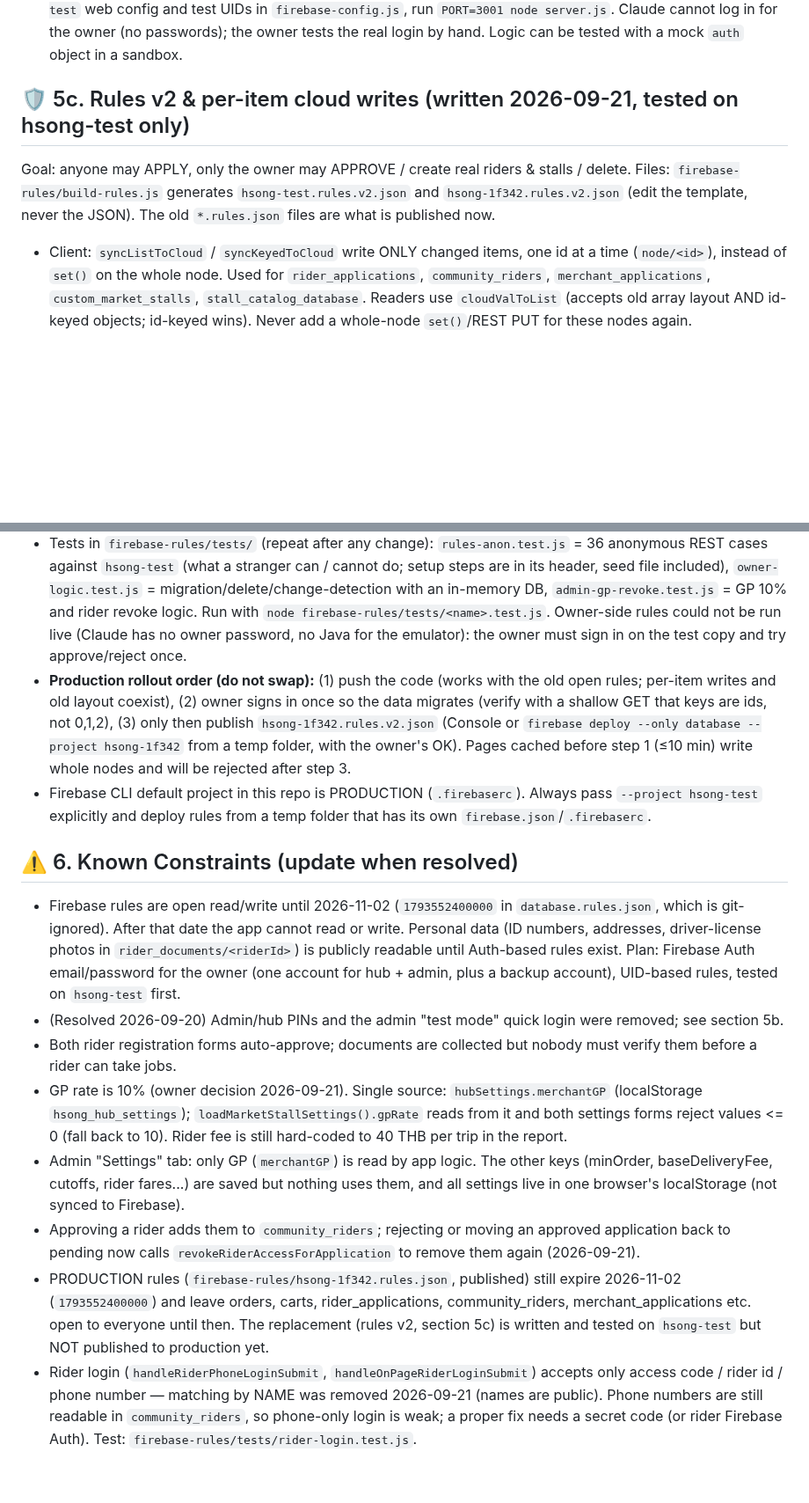
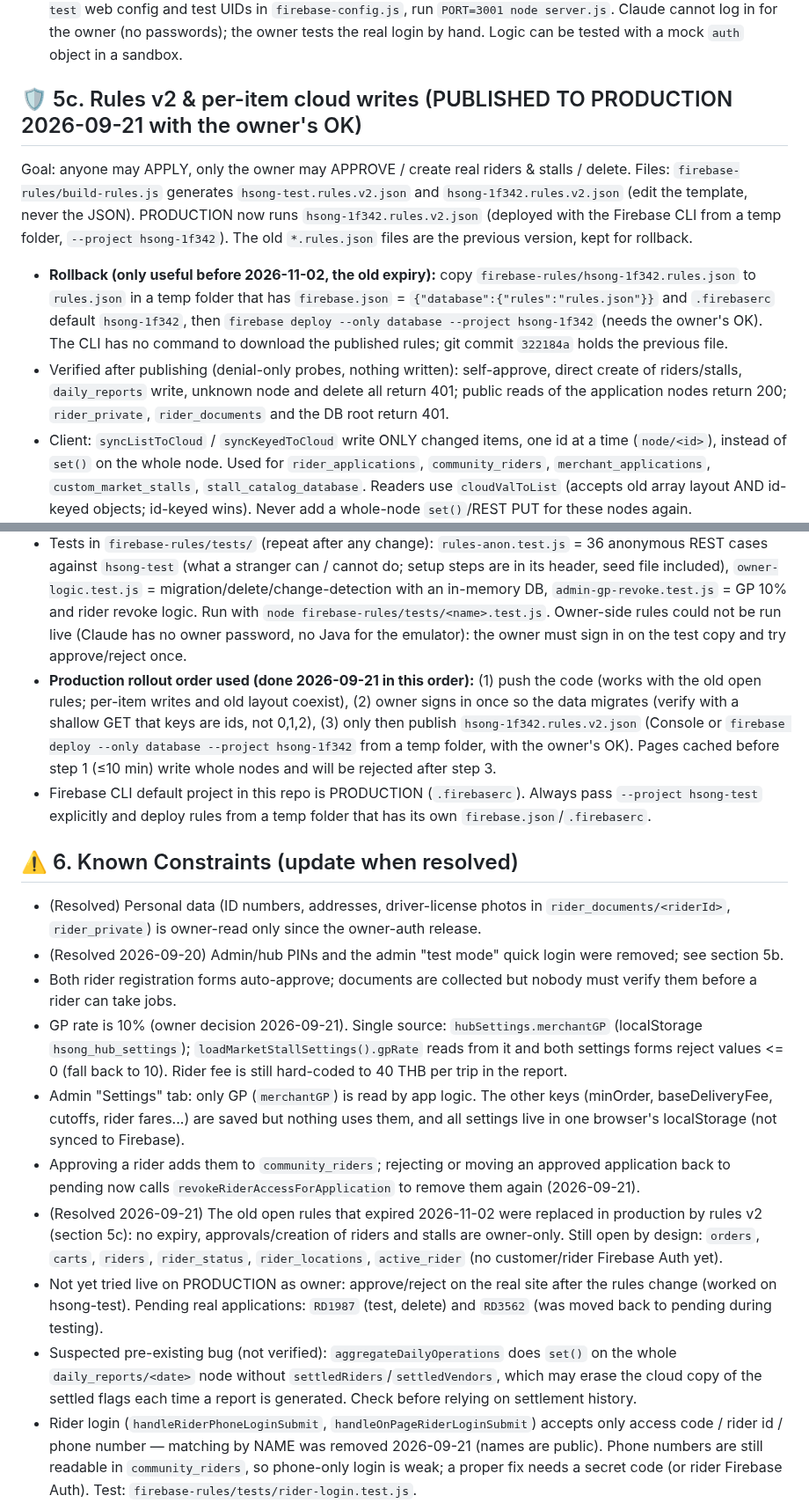
Before and after one commit to pisaen666/hsong, a Markdown page: CLAUDE.md, 2 parts joined by grey strips. Shown at 88% size. Rendered like a GitHub page; blank space fills up the shorter version.

Commit message:
docs(claude): rules v2 published to production; add rollback and verification notes
Co-Authored-By: Claude Sonnet 5 <noreply@anthropic.com>

```diff
--- a/CLAUDE.md
+++ b/CLAUDE.md
@@ -74,24 +74,28 @@ The production database is shared and currently open to everyone. Lesson from 20
 - Rider personal data (ID number, address, emergency contact, bank accounts, driving-license number) lives ONLY in `rider_private/<riderId>` (owner read; riders create-only). `stripRiderPrivate*` removes it from every write to localStorage, `rider_applications` and `community_riders`; `_riderPrivateCache` (memory only) is filled after owner sign-in and merged by `loadRiderApplications()`. Any NEW code that writes rider/application objects to storage or Firebase must strip private fields. Known leftovers: `promptPay` (may be a national ID), phone and LINE id are still public; merchant applications (bank accounts), orders and carts are still open.
 - Test environment with the REAL Auth SDK: copy the app to a temp folder, in `app.js` replace the host `hsong-1f342-default-rtdb...` with `hsong-test-default-rtdb.asia-southeast1.firebasedatabase.app`, set the `hsong-test` web config and test UIDs in `firebase-config.js`, run `PORT=3001 node server.js`. Claude cannot log in for the owner (no passwords); the owner tests the real login by hand. Logic can be tested with a mock `auth` object in a sandbox.
 
-## 🛡️ 5c. Rules v2 & per-item cloud writes (written 2026-09-21, tested on hsong-test only)
-Goal: anyone may APPLY, only the owner may APPROVE / create real riders & stalls / delete. Files: `firebase-rules/build-rules.js` generates `hsong-test.rules.v2.json` and `hsong-1f342.rules.v2.json` (edit the template, never the JSON). The old `*.rules.json` files are what is published now.
+## 🛡️ 5c. Rules v2 & per-item cloud writes (PUBLISHED TO PRODUCTION 2026-09-21 with the owner's OK)
+Goal: anyone may APPLY, only the owner may APPROVE / create real riders & stalls / delete. Files: `firebase-rules/build-rules.js` generates `hsong-test.rules.v2.json` and `hsong-1f342.rules.v2.json` (edit the template, never the JSON). PRODUCTION now runs `hsong-1f342.rules.v2.json` (deployed with the Firebase CLI from a temp folder, `--project hsong-1f342`). The old `*.rules.json` files are the previous version, kept for rollback.
+- **Rollback (only useful before 2026-11-02, the old expiry):** copy `firebase-rules/hsong-1f342.rules.json` to `rules.json` in a temp folder that has `firebase.json` = `{"database":{"rules":"rules.json"}}` and `.firebaserc` default `hsong-1f342`, then `firebase deploy --only database --project hsong-1f342` (needs the owner's OK). The CLI has no command to download the published rules; git commit `322184a` holds the previous file.
+- Verified after publishing (denial-only probes, nothing written): self-approve, direct create of riders/stalls, `daily_reports` write, unknown node and delete all return 401; public reads of the application nodes return 200; `rider_private`, `rider_documents` and the DB root return 401.
 - Client: `syncListToCloud` / `syncKeyedToCloud` write ONLY changed items, one id at a time (`node/<id>`), instead of `set()` on the whole node. Used for `rider_applications`, `community_riders`, `merchant_applications`, `custom_market_stalls`, `stall_catalog_database`. Readers use `cloudValToList` (accepts old array layout AND id-keyed objects; id-keyed wins). Never add a whole-node `set()`/REST PUT for these nodes again.
 - Owner sign-in runs `migrateLegacyCloudLists()` once: rewrites the old array layout (keys 0,1,2...) to id keys. Production data is still in the old layout (checked read-only 2026-09-21).
 - Rules: non-owner may CREATE an application only with `status: "pending"` (merchant: no `accessCode`); may UPDATE existing items only if `status`/`accessCode`/`id` (riders: `id`/`accessCode`/`phone`; stalls: `stallId`/`accessCode`) are unchanged; may NOT delete. `community_riders`, `custom_market_stalls` and new `stall_catalog_database` entries: owner-only create. `daily_reports`: owner-only write. `orders carts riders rider_status rider_locations active_rider` stay open (no expiry).
 - Rider registration (3 flows) now produces `pending` for visitors; the rider is created only when the owner approves (`approveRiderApplication`) or when the owner is signed in. `requireOwnerAction()` guards approve/reject/reconsider/delete. `approveAndLoginRider` logs an already-approved rider in without owner rights, but never approves for a visitor. The 1-Click test register button works only for the owner.
 - Removed: the "one-time purge" blocks that ran on every NEW browser and deleted `orders`, `daily_reports`, `riders` and the whole rider database from the cloud. `cleanRiderDatabase()` is now owner-only and manual.
 - Tests in `firebase-rules/tests/` (repeat after any change): `rules-anon.test.js` = 36 anonymous REST cases against `hsong-test` (what a stranger can / cannot do; setup steps are in its header, seed file included), `owner-logic.test.js` = migration/delete/change-detection with an in-memory DB, `admin-gp-revoke.test.js` = GP 10% and rider revoke logic. Run with `node firebase-rules/tests/<name>.test.js`. Owner-side rules could not be run live (Claude has no owner password, no Java for the emulator): the owner must sign in on the test copy and try approve/reject once.
-- **Production rollout order (do not swap):** (1) push the code (works with the old open rules; per-item writes and old layout coexist), (2) owner signs in once so the data migrates (verify with a shallow GET that keys are ids, not 0,1,2), (3) only then publish `hsong-1f342.rules.v2.json` (Console or `firebase deploy --only database --project hsong-1f342` from a temp folder, with the owner's OK). Pages cached before step 1 (≤10 min) write whole nodes and will be rejected after step 3.
+- **Production rollout order used (done 2026-09-21 in this order):** (1) push the code (works with the old open rules; per-item writes and old layout coexist), (2) owner signs in once so the data migrates (verify with a shallow GET that keys are ids, not 0,1,2), (3) only then publish `hsong-1f342.rules.v2.json` (Console or `firebase deploy --only database --project hsong-1f342` from a temp folder, with the owner's OK). Pages cached before step 1 (≤10 min) write whole nodes and will be rejected after step 3.
 - Firebase CLI default project in this repo is PRODUCTION (`.firebaserc`). Always pass `--project hsong-test` explicitly and deploy rules from a temp folder that has its own `firebase.json`/`.firebaserc`.
 
 ## ⚠️ 6. Known Constraints (update when resolved)
-- Firebase rules are open read/write until 2026-11-02 (`1793552400000` in `database.rules.json`, which is git-ignored). After that date the app cannot read or write. Personal data (ID numbers, addresses, driver-license photos in `rider_documents/<riderId>`) is publicly readable until Auth-based rules exist. Plan: Firebase Auth email/password for the owner (one account for hub + admin, plus a backup account), UID-based rules, tested on `hsong-test` first.
+- (Resolved) Personal data (ID numbers, addresses, driver-license photos in `rider_documents/<riderId>`, `rider_private`) is owner-read only since the owner-auth release.
 - (Resolved 2026-09-20) Admin/hub PINs and the admin "test mode" quick login were removed; see section 5b.
 - Both rider registration forms auto-approve; documents are collected but nobody must verify them before a rider can take jobs.
 - GP rate is 10% (owner decision 2026-09-21). Single source: `hubSettings.merchantGP` (localStorage `hsong_hub_settings`); `loadMarketStallSettings().gpRate` reads from it and both settings forms reject values <= 0 (fall back to 10). Rider fee is still hard-coded to 40 THB per trip in the report.
 - Admin "Settings" tab: only GP (`merchantGP`) is read by app logic. The other keys (minOrder, baseDeliveryFee, cutoffs, rider fares...) are saved but nothing uses them, and all settings live in one browser's localStorage (not synced to Firebase).
 - Approving a rider adds them to `community_riders`; rejecting or moving an approved application back to pending now calls `revokeRiderAccessForApplication` to remove them again (2026-09-21).
-- PRODUCTION rules (`firebase-rules/hsong-1f342.rules.json`, published) still expire 2026-11-02 (`1793552400000`) and leave orders, carts, rider_applications, community_riders, merchant_applications etc. open to everyone until then. The replacement (rules v2, section 5c) is written and tested on `hsong-test` but NOT published to production yet.
+- (Resolved 2026-09-21) The old open rules that expired 2026-11-02 were replaced in production by rules v2 (section 5c): no expiry, approvals/creation of riders and stalls are owner-only. Still open by design: `orders`, `carts`, `riders`, `rider_status`, `rider_locations`, `active_rider` (no customer/rider Firebase Auth yet).
+- Not yet tried live on PRODUCTION as owner: approve/reject on the real site after the rules change (worked on hsong-test). Pending real applications: `RD1987` (test, delete) and `RD3562` (was moved back to pending during testing).
+- Suspected pre-existing bug (not verified): `aggregateDailyOperations` does `set()` on the whole `daily_reports/<date>` node without `settledRiders`/`settledVendors`, which may erase the cloud copy of the settled flags each time a report is generated. Check before relying on settlement history.
 - Rider login (`handleRiderPhoneLoginSubmit`, `handleOnPageRiderLoginSubmit`) accepts only access code / rider id / phone number — matching by NAME was removed 2026-09-21 (names are public). Phone numbers are still readable in `community_riders`, so phone-only login is weak; a proper fix needs a secret code (or rider Firebase Auth). Test: `firebase-rules/tests/rider-login.test.js`.
 - Public-read leftovers: rider/merchant application records still carry `accessCode` (= the login code) and are readable by anyone; old records may still hold private fields (address, bank) on the cloud (the client never deletes them because `rider_private` might not have a copy). Orders/carts contain customer data and stay open until customers get Firebase Auth.
```
